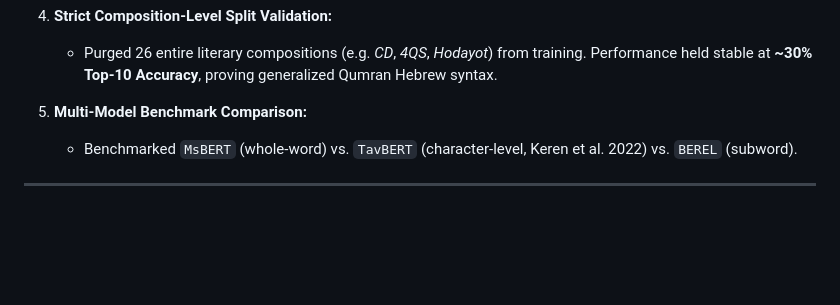
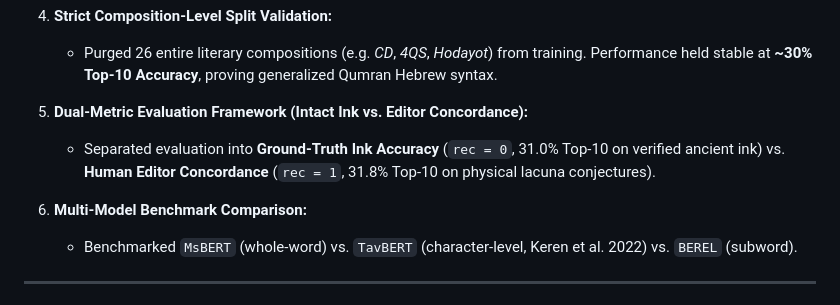
Before and after one commit to shmulc8/dss-restoration, a Markdown page: README.md, the part around the change. Drawn GitHub-style; blank space fills up the shorter version.

Commit message:
Update README with Dual-Metric Framework (Intact Ink vs Editor Concordance)

```diff
--- a/README.md
+++ b/README.md
@@ -26,7 +26,10 @@ Automatic restoration of missing words (lacunae) in the Dead Sea Scrolls using H
 4. **Strict Composition-Level Split Validation:**
    - Purged 26 entire literary compositions (e.g. *CD*, *4QS*, *Hodayot*) from training. Performance held stable at **~30% Top-10 Accuracy**, proving generalized Qumran Hebrew syntax.
 
-5. **Multi-Model Benchmark Comparison:**
+5. **Dual-Metric Evaluation Framework (Intact Ink vs. Editor Concordance):**
+   - Separated evaluation into **Ground-Truth Ink Accuracy** (`rec = 0`, 31.0% Top-10 on verified ancient ink) vs. **Human Editor Concordance** (`rec = 1`, 31.8% Top-10 on physical lacuna conjectures).
+
+6. **Multi-Model Benchmark Comparison:**
    - Benchmarked `MsBERT` (whole-word) vs. `TavBERT` (character-level, Keren et al. 2022) vs. `BEREL` (subword).
 
 ---
```
